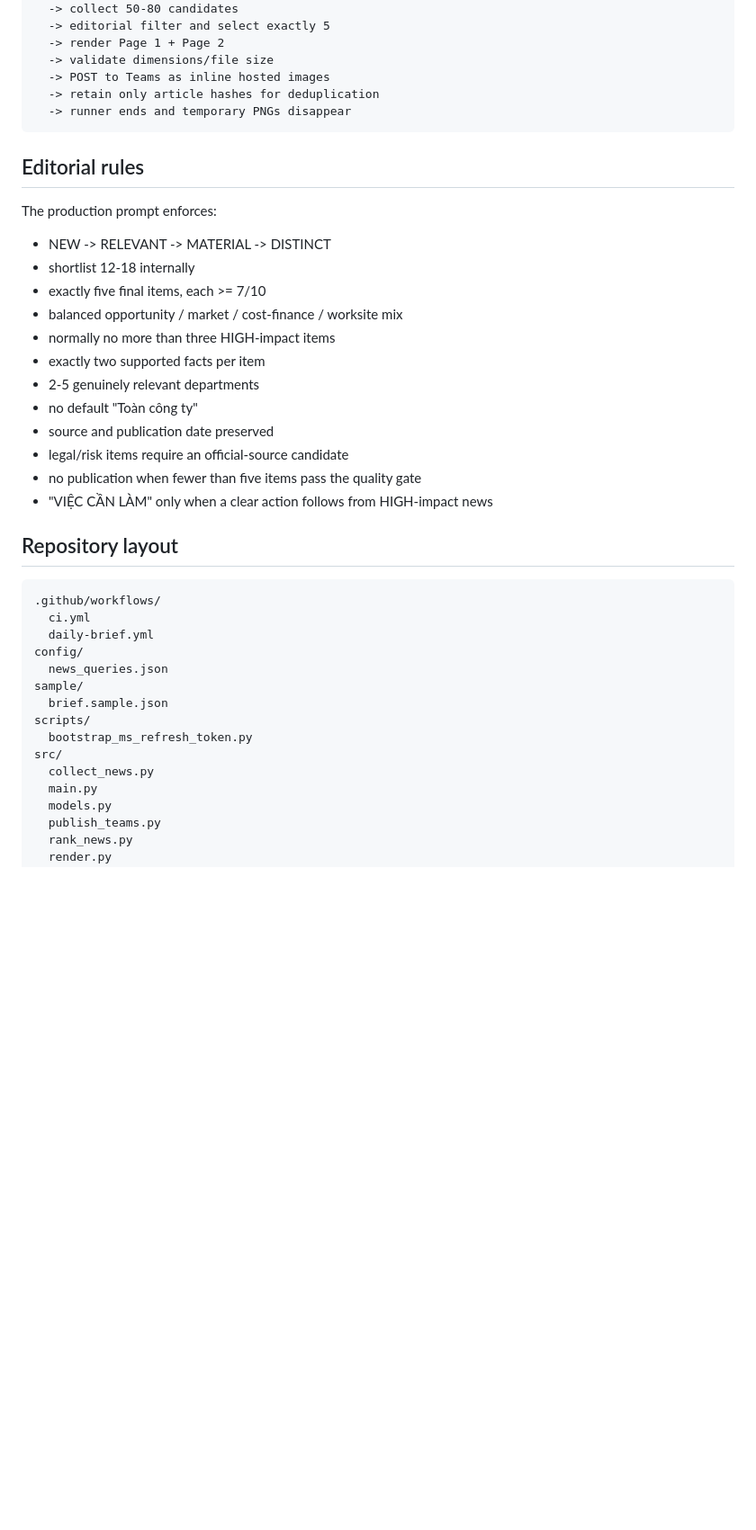
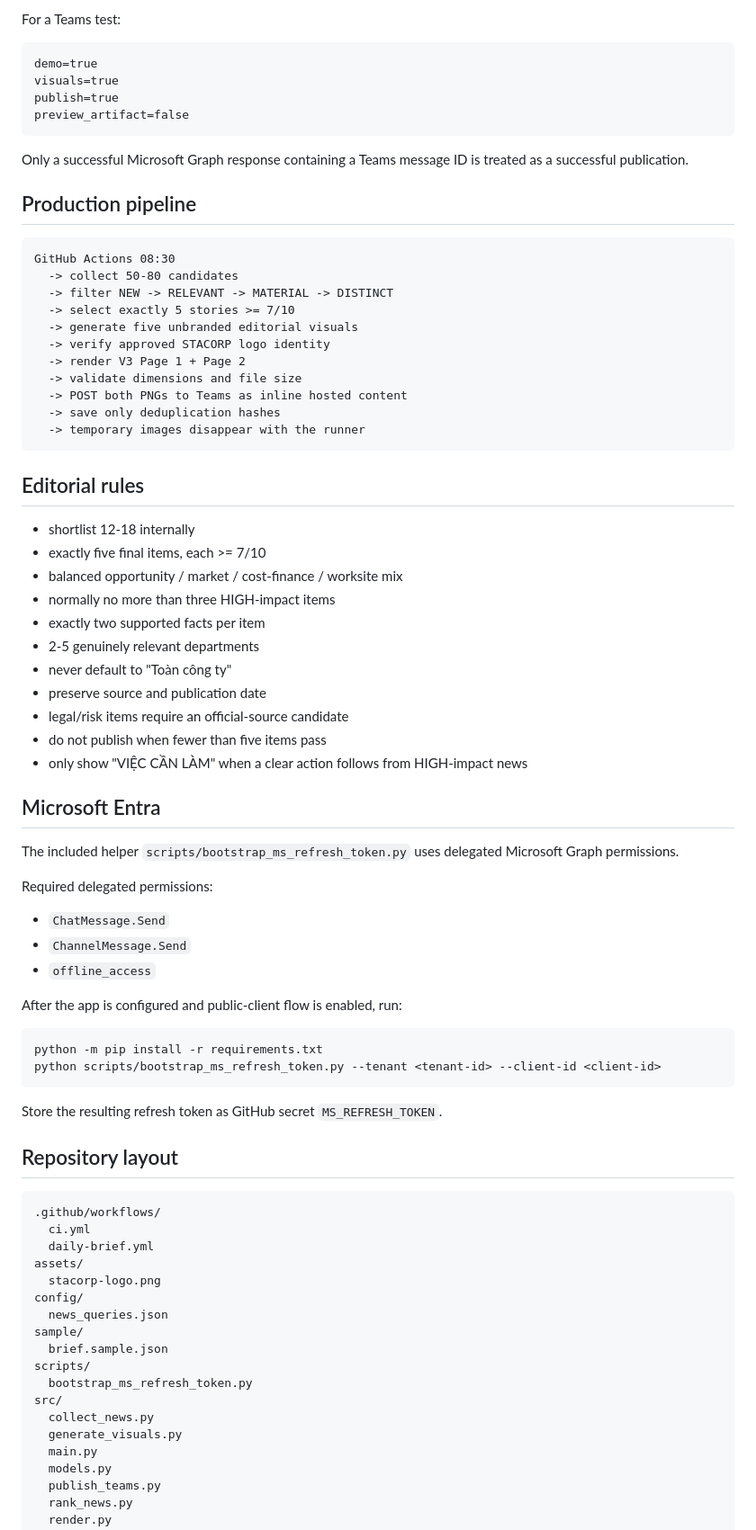
Before and after one commit to uyenthudao2410-code/stacorp-daily-brief, a Markdown page: README.md, the part around one of its changes. Shown at 90% size. GitHub-like rendering; blank space fills up the shorter version.

Commit message:
docs: document V3 design, logo lock, visuals and test flow

````diff
--- a/README.md
+++ b/README.md
@@ -72,27 +76,62 @@ GitHub Actions
+For a Teams test:
+
+```text
+demo=true
+visuals=true
+publish=true
+preview_artifact=false
+```
+
+Only a successful Microsoft Graph response containing a Teams message ID is treated as a successful publication.
+
+## Production pipeline
+
+```text
+GitHub Actions 08:30
   -> collect 50-80 candidates
-  -> editorial filter and select exactly 5
-  -> render Page 1 + Page 2
-  -> validate dimensions/file size
-  -> POST to Teams as inline hosted images
-  -> retain only article hashes for deduplication
-  -> runner ends and temporary PNGs disappear
+  -> filter NEW -> RELEVANT -> MATERIAL -> DISTINCT
+  -> select exactly 5 stories >= 7/10
+  -> generate five unbranded editorial visuals
+  -> verify approved STACORP logo identity
+  -> render V3 Page 1 + Page 2
+  -> validate dimensions and file size
+  -> POST both PNGs to Teams as inline hosted content
+  -> save only deduplication hashes
+  -> temporary images disappear with the runner
 ```
 
 ## Editorial rules
 
-The production prompt enforces:
-- NEW -> RELEVANT -> MATERIAL -> DISTINCT
 - shortlist 12-18 internally
 - exactly five final items, each >= 7/10
 - balanced opportunity / market / cost-finance / worksite mix
 - normally no more than three HIGH-impact items
 - exactly two supported facts per item
 - 2-5 genuinely relevant departments
-- no default "Toàn công ty"
-- source and publication date preserved
+- never default to "Toàn công ty"
+- preserve source and publication date
 - legal/risk items require an official-source candidate
-- no publication when fewer than five items pass the quality gate
-- "VIỆC CẦN LÀM" only when a clear action follows from HIGH-impact news
+- do not publish when fewer than five items pass
+- only show "VIỆC CẦN LÀM" when a clear action follows from HIGH-impact news
+
+## Microsoft Entra
+
+The included helper `scripts/bootstrap_ms_refresh_token.py` uses delegated Microsoft Graph permissions.
+
+Required delegated permissions:
+
+- `ChatMessage.Send`
+- `ChannelMessage.Send`
+- `offline_access`
+
+After the app is configured and public-client flow is enabled, run:
+
+```bash
+python -m pip install -r requirements.txt
+python scripts/bootstrap_ms_refresh_token.py --tenant <tenant-id> --client-id <client-id>
+```
+
+Store the resulting refresh token as GitHub secret `MS_REFRESH_TOKEN`.
 
 ## Repository layout
 
@@ -100,6 +139,8 @@ The production prompt enforces:
 .github/workflows/
   ci.yml
   daily-brief.yml
+assets/
+  stacorp-logo.png
 config/
   news_queries.json
 sample/
@@ -108,6 +149,7 @@ scripts/
   bootstrap_ms_refresh_token.py
 src/
   collect_news.py
+  generate_visuals.py
   main.py
   models.py
   publish_teams.py
````
Also changed, not shown: other parts of README.md (+59 -55 lines).
